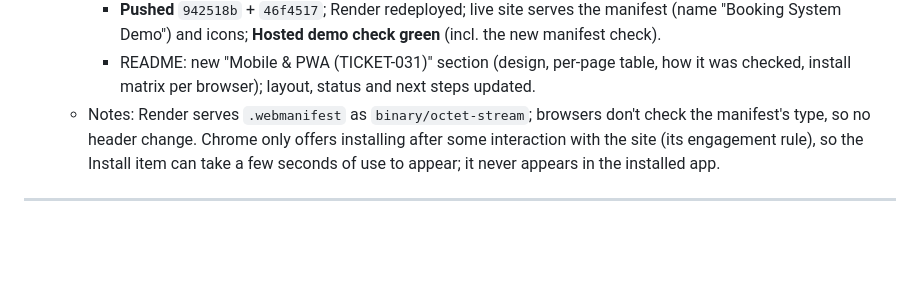
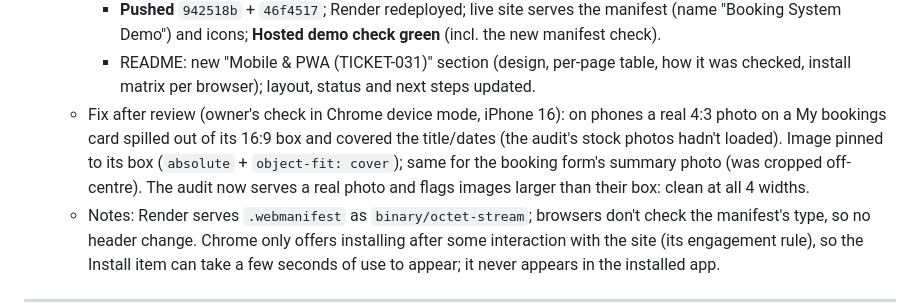
Before and after one commit to ParaskevasLysikatos/Booking-System-Demo, a Markdown page: TICKETS.md, the part around the change. Drawn GitHub-style; blank space fills up the shorter version.

Commit message:
TICKETS: TICKET-031 fix after review (My bookings photo on phones)
Co-Authored-By: Claude Opus 5.5 <noreply@anthropic.com>
Claude-Session: https://claude.ai/code/session_01XRwvTt38HgtAm11RtXTDW4

```diff
--- a/TICKETS.md
+++ b/TICKETS.md
@@ -594,6 +594,7 @@ test, always last).
     - **Checks:** after-audit clean at all 4 widths; Chrome's installability check (`Page.getInstallabilityErrors`) on the build: no errors; iPhone emulation: button + steps dialog fit 390 px; production build 600 kB initial / 146 kB transferred, no budget warnings. **12 new frontend tests (225 total)** - InstallService (7), toolbar install (2), detail bottom bar (3).
     - **Pushed** `942518b` + `46f4517`; Render redeployed; live site serves the manifest (name "Booking System Demo") and icons; **Hosted demo check green** (incl. the new manifest check).
     - README: new "Mobile & PWA (TICKET-031)" section (design, per-page table, how it was checked, install matrix per browser); layout, status and next steps updated.
+  - Fix after review (owner's check in Chrome device mode, iPhone 16): on phones a real 4:3 photo on a My bookings card spilled out of its 16:9 box and covered the title/dates (the audit's stock photos hadn't loaded). Image pinned to its box (`absolute` + `object-fit: cover`); same for the booking form's summary photo (was cropped off-centre). The audit now serves a real photo and flags images larger than their box: clean at all 4 widths.
   - Notes: Render serves `.webmanifest` as `binary/octet-stream`; browsers don't check the manifest's type, so no header change. Chrome only offers installing after some interaction with the site (its engagement rule), so the Install item can take a few seconds of use to appear; it never appears in the installed app.
 
 ---
```
